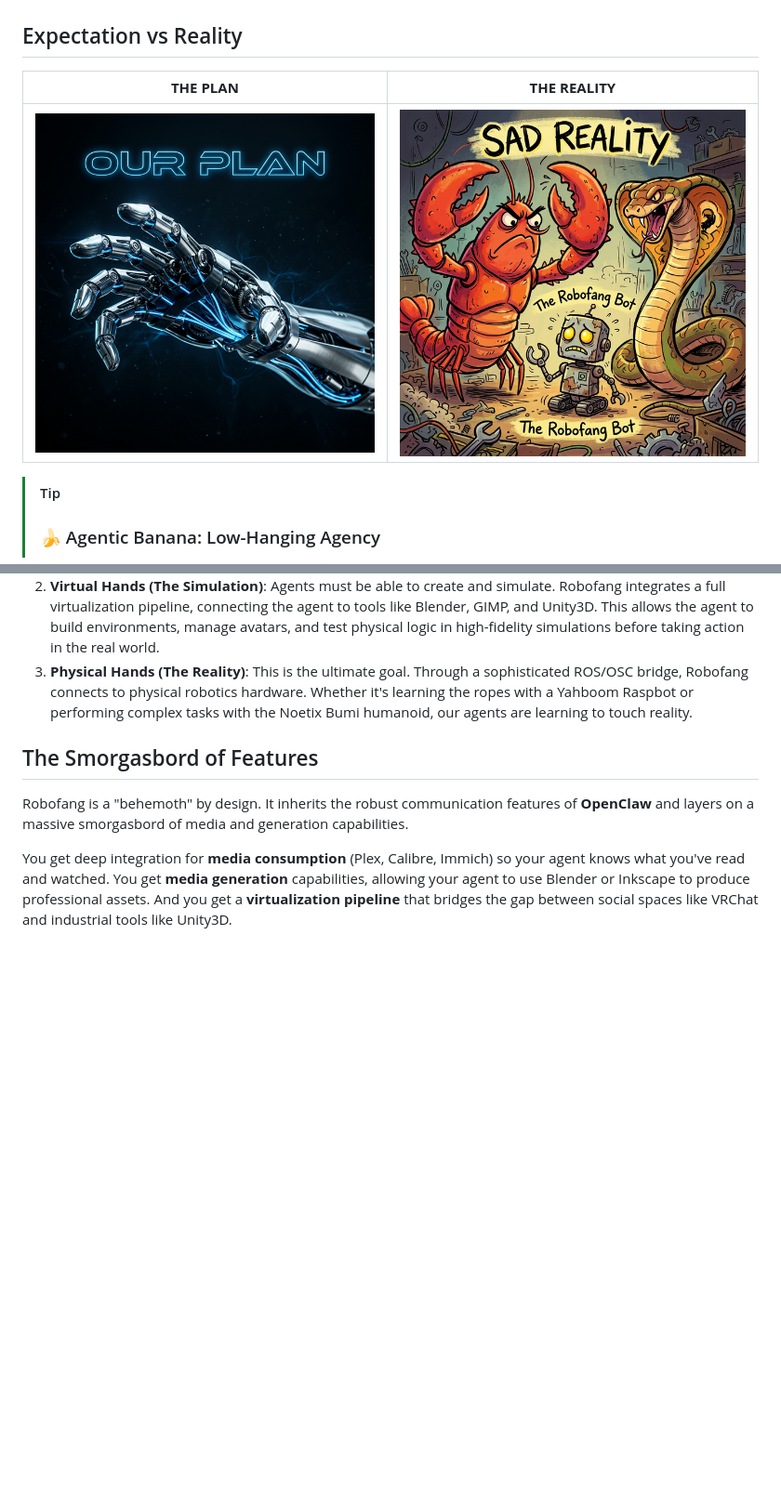
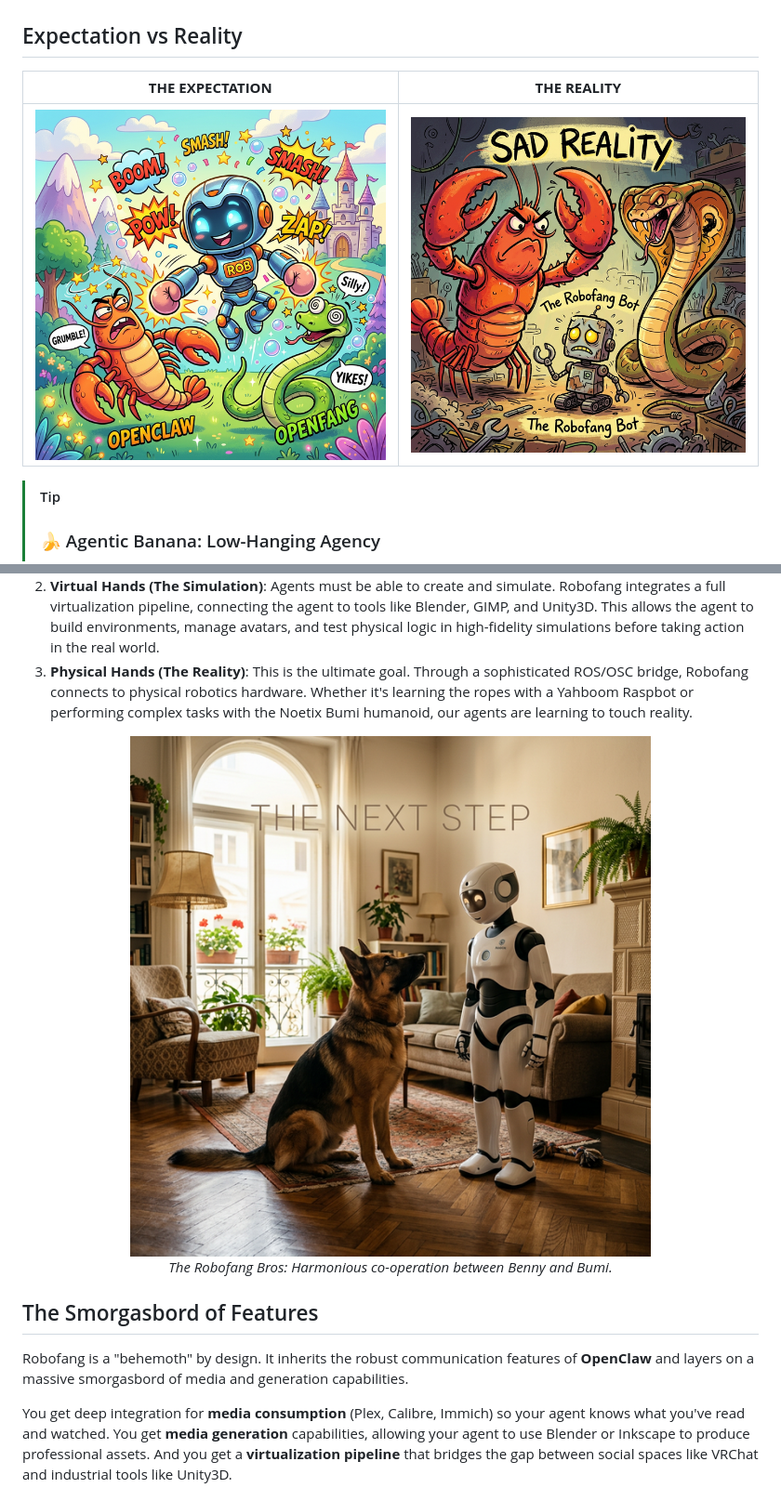
Before and after one commit to sandraschi/robofang, a Markdown page: README.md, 2 parts joined by grey strips. Shown at 93% size. GitHub-like rendering; blank space fills up the shorter version.

Commit message:
style: refine visual narrative (Expectation vs Reality joke + Robofang Bros vision) 🍌🛡️🖼️

```diff
--- a/README.md
+++ b/README.md
@@ -18,9 +18,9 @@
 
 ## Expectation vs Reality
 
-| **THE PLAN** | **THE REALITY** |
+| **THE EXPECTATION** | **THE REALITY** |
 | :---: | :---: |
-| ![OUR PLAN](assets/our_plan.png) | ![SAD REALITY](assets/sad_reality.png) |
+| ![EXPECTATION](assets/whimsical-clobber.png) | ![REALITY](assets/sad_reality.png) |
 
 > [!TIP]
 > ### 🍌 Agentic Banana: Low-Hanging Agency
@@ -43,6 +43,12 @@ Robofang orchestrates agency across three distinct, hierarchical levels of "Hand
 1.  **Digital Hands (The Fleet)**: Using the Model Context Protocol (MCP), Robofang commands a fleet of specialized servers. These are the "second level hands" that handle the heavy lifting of digital life—from sophisticated email management and Discord orchestration to controlling your smart home via Hue and Home Assistant.
 2.  **Virtual Hands (The Simulation)**: Agents must be able to create and simulate. Robofang integrates a full virtualization pipeline, connecting the agent to tools like Blender, GIMP, and Unity3D. This allows the agent to build environments, manage avatars, and test physical logic in high-fidelity simulations before taking action in the real world.
 3.  **Physical Hands (The Reality)**: This is the ultimate goal. Through a sophisticated ROS/OSC bridge, Robofang connects to physical robotics hardware. Whether it's learning the ropes with a Yahboom Raspbot or performing complex tasks with the Noetix Bumi humanoid, our agents are learning to touch reality.
+
+<p align="center">
+  <img src="assets/bumi_step2.png" alt="The Robofang Bros: Benny and Bumi" width="600">
+  <br>
+  <em>The Robofang Bros: Harmonious co-operation between Benny and Bumi.</em>
+</p>
 
 ## The Smorgasbord of Features
 
```
